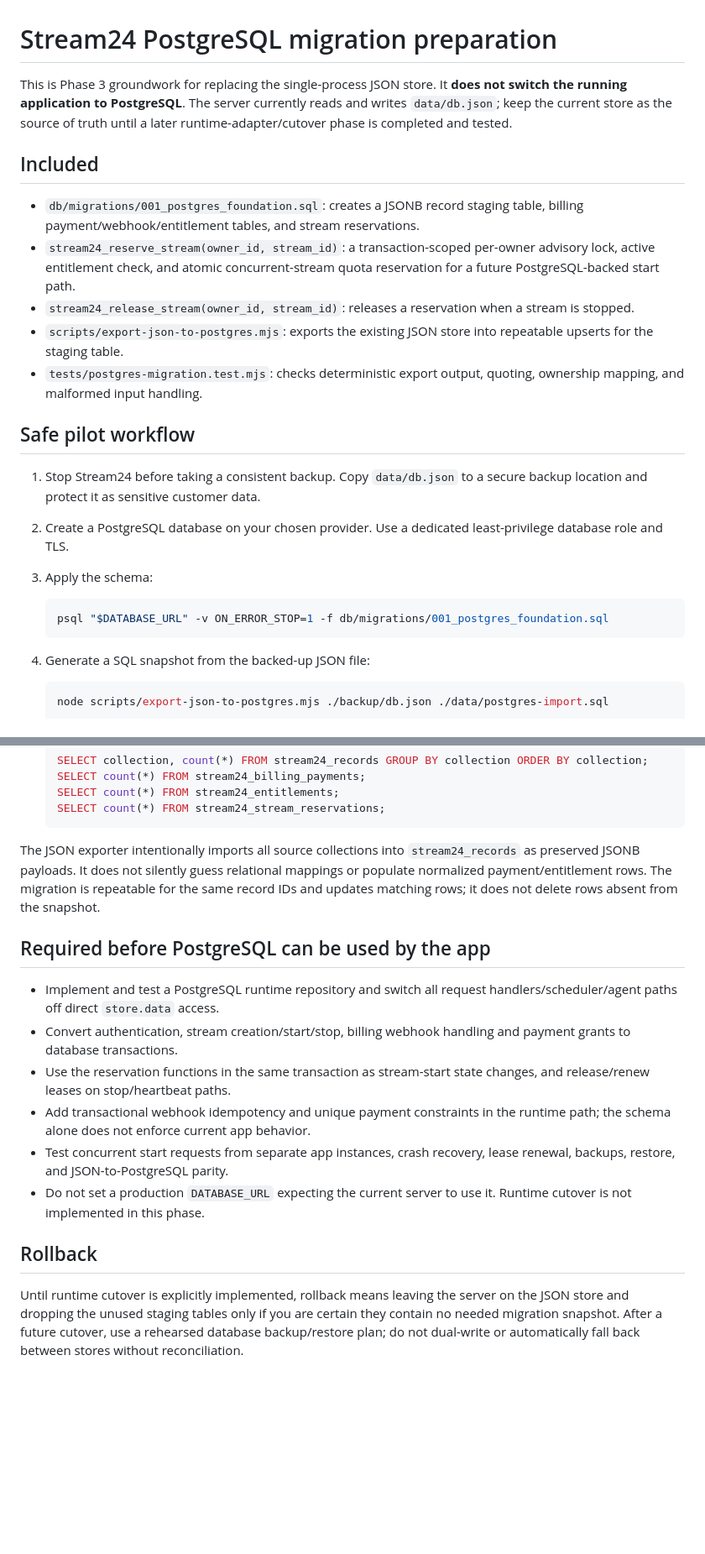
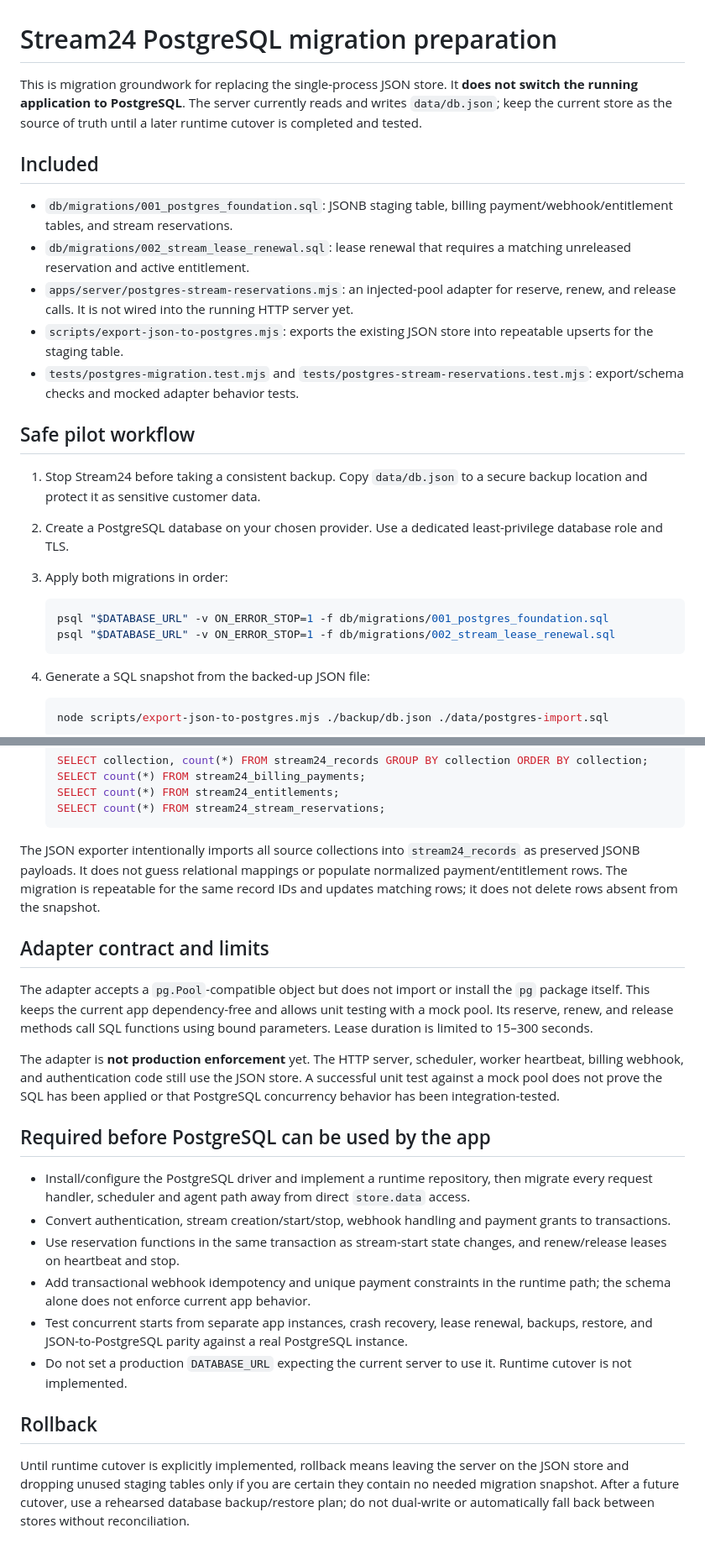
Before and after one commit to gauravprajapat-23/stream24, a Markdown page: docs/POSTGRES_MIGRATION.md, 2 parts joined by grey strips. Shown at 84% size. GitHub-like rendering; blank space fills up the shorter version.

Commit message:
docs: document PostgreSQL lease renewal adapter

````diff
--- a/docs/POSTGRES_MIGRATION.md
+++ b/docs/POSTGRES_MIGRATION.md
@@ -1,23 +1,24 @@
 # Stream24 PostgreSQL migration preparation
 
-This is Phase 3 groundwork for replacing the single-process JSON store. It **does not switch the running application to PostgreSQL**. The server currently reads and writes `data/db.json`; keep the current store as the source of truth until a later runtime-adapter/cutover phase is completed and tested.
+This is migration groundwork for replacing the single-process JSON store. It **does not switch the running application to PostgreSQL**. The server currently reads and writes `data/db.json`; keep the current store as the source of truth until a later runtime cutover is completed and tested.
 
 ## Included
 
-- `db/migrations/001_postgres_foundation.sql`: creates a JSONB record staging table, billing payment/webhook/entitlement tables, and stream reservations.
-- `stream24_reserve_stream(owner_id, stream_id)`: a transaction-scoped per-owner advisory lock, active entitlement check, and atomic concurrent-stream quota reservation for a future PostgreSQL-backed start path.
-- `stream24_release_stream(owner_id, stream_id)`: releases a reservation when a stream is stopped.
+- `db/migrations/001_postgres_foundation.sql`: JSONB staging table, billing payment/webhook/entitlement tables, and stream reservations.
+- `db/migrations/002_stream_lease_renewal.sql`: lease renewal that requires a matching unreleased reservation and active entitlement.
+- `apps/server/postgres-stream-reservations.mjs`: an injected-pool adapter for reserve, renew, and release calls. It is not wired into the running HTTP server yet.
 - `scripts/export-json-to-postgres.mjs`: exports the existing JSON store into repeatable upserts for the staging table.
-- `tests/postgres-migration.test.mjs`: checks deterministic export output, quoting, ownership mapping, and malformed input handling.
+- `tests/postgres-migration.test.mjs` and `tests/postgres-stream-reservations.test.mjs`: export/schema checks and mocked adapter behavior tests.
 
 ## Safe pilot workflow
 
 1. Stop Stream24 before taking a consistent backup. Copy `data/db.json` to a secure backup location and protect it as sensitive customer data.
 2. Create a PostgreSQL database on your chosen provider. Use a dedicated least-privilege database role and TLS.
-3. Apply the schema:
+3. Apply both migrations in order:
 
    ```sh
    psql "$DATABASE_URL" -v ON_ERROR_STOP=1 -f db/migrations/001_postgres_foundation.sql
+   psql "$DATABASE_URL" -v ON_ERROR_STOP=1 -f db/migrations/002_stream_lease_renewal.sql
    ```
 
 4. Generate a SQL snapshot from the backed-up JSON file:
@@ -42,17 +43,23 @@ This is Phase 3 groundwork for replacing the single-process JSON store. It **doe
    SELECT count(*) FROM stream24_stream_reservations;
    ```
 
-The JSON exporter intentionally imports all source collections into `stream24_records` as preserved JSONB payloads. It does not silently guess relational mappings or populate normalized payment/entitlement rows. The migration is repeatable for the same record IDs and updates matching rows; it does not delete rows absent from the snapshot.
+The JSON exporter intentionally imports all source collections into `stream24_records` as preserved JSONB payloads. It does not guess relational mappings or populate normalized payment/entitlement rows. The migration is repeatable for the same record IDs and updates matching rows; it does not delete rows absent from the snapshot.
+
+## Adapter contract and limits
+
+The adapter accepts a `pg.Pool`-compatible object but does not import or install the `pg` package itself. This keeps the current app dependency-free and allows unit testing with a mock pool. Its reserve, renew, and release methods call SQL functions using bound parameters. Lease duration is limited to 15–300 seconds.
+
+The adapter is **not production enforcement** yet. The HTTP server, scheduler, worker heartbeat, billing webhook, and authentication code still use the JSON store. A successful unit test against a mock pool does not prove the SQL has been applied or that PostgreSQL concurrency behavior has been integration-tested.
 
 ## Required before PostgreSQL can be used by the app
 
-- Implement and test a PostgreSQL runtime repository and switch all request handlers/scheduler/agent paths off direct `store.data` access.
-- Convert authentication, stream creation/start/stop, billing webhook handling and payment grants to database transactions.
-- Use the reservation functions in the same transaction as stream-start state changes, and release/renew leases on stop/heartbeat paths.
+- Install/configure the PostgreSQL driver and implement a runtime repository, then migrate every request handler, scheduler and agent path away from direct `store.data` access.
+- Convert authentication, stream creation/start/stop, webhook handling and payment grants to transactions.
+- Use reservation functions in the same transaction as stream-start state changes, and renew/release leases on heartbeat and stop.
 - Add transactional webhook idempotency and unique payment constraints in the runtime path; the schema alone does not enforce current app behavior.
-- Test concurrent start requests from separate app instances, crash recovery, lease renewal, backups, restore, and JSON-to-PostgreSQL parity.
-- Do not set a production `DATABASE_URL` expecting the current server to use it. Runtime cutover is not implemented in this phase.
+- Test concurrent starts from separate app instances, crash recovery, lease renewal, backups, restore, and JSON-to-PostgreSQL parity against a real PostgreSQL instance.
+- Do not set a production `DATABASE_URL` expecting the current server to use it. Runtime cutover is not implemented.
 
 ## Rollback
 
-Until runtime cutover is explicitly implemented, rollback means leaving the server on the JSON store and dropping the unused staging tables only if you are certain they contain no needed migration snapshot. After a future cutover, use a rehearsed database backup/restore plan; do not dual-write or automatically fall back between stores without reconciliation.
+Until runtime cutover is explicitly implemented, rollback means leaving the server on the JSON store and dropping unused staging tables only if you are certain they contain no needed migration snapshot. After a future cutover, use a rehearsed database backup/restore plan; do not dual-write or automatically fall back between stores without reconciliation.
````
